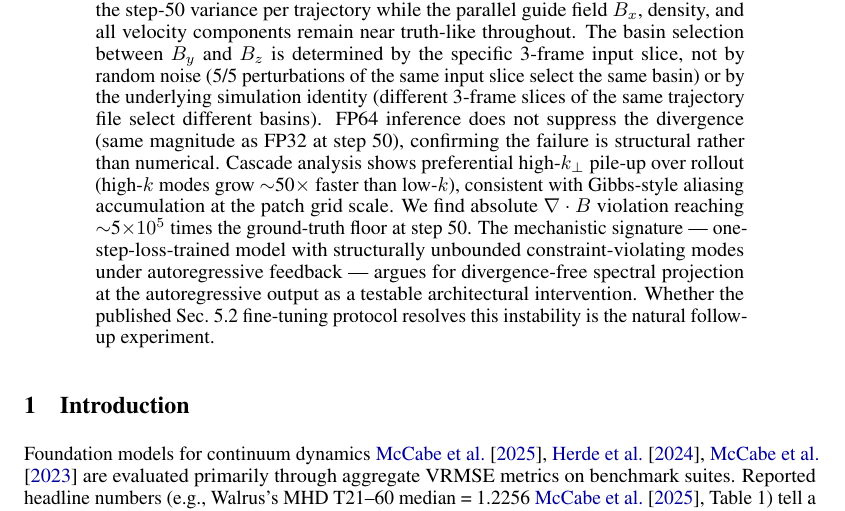
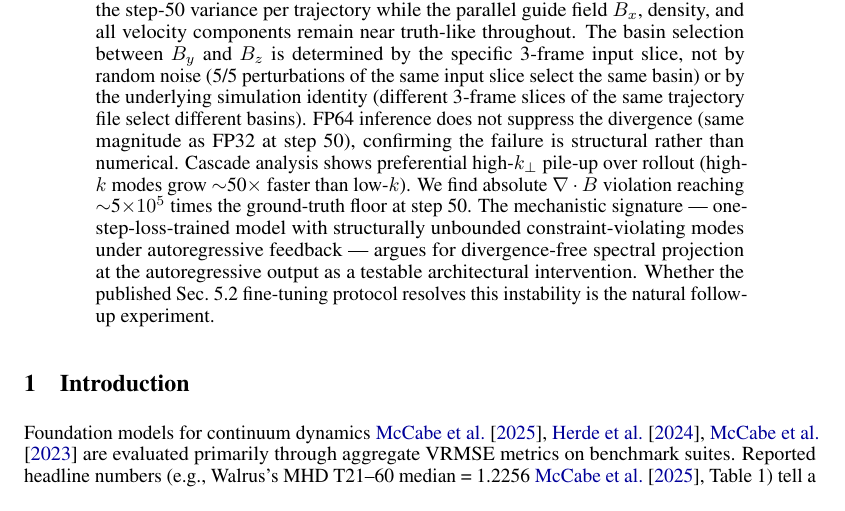
Before and after one commit to sdelaurentiis123/well-work, a LaTeX paper (p2-walrus/paper/main.tex): part of page 1 of 8, cut so that both start at the same text. Compiled offline with pdfLaTeX.

Commit message:
Drop Gibbs-style aliasing framing in abstract

```diff
--- a/p2-walrus/paper/main.tex
+++ b/p2-walrus/paper/main.tex
@@ -26,7 +26,7 @@ A Structural Basin Instability in the Perpendicular Magnetic Plane}
 \maketitle
 
 \begin{abstract}
-We apply the physics-feature diagnostic suite from~\cite{delaurentiis2026paper1} to zero-shot pretrained Walrus 1.3B~\cite{mccabe2025walrus} on the same 10 sub-Alfv\'enic ($M_A$=0.7) MHD\_64 test trajectories used in that work. Walrus's published Table 1 entry (T21--60 median VRMSE = 1.2256 on MHD) is for the model fine-tuned on MHD per the cross-domain protocol of Sec.~5.2 of the Walrus paper (additional 500K samples); no comparable zero-shot VRMSE table entry is published, so this study is a characterization rather than a benchmark. Step-1 prediction is excellent (VRMSE 0.10, the best of all four configurations evaluated, including Paper 1's three FNO baselines), confirming that one-step MHD physics is well learned. Past rollout step $\sim$20, however, every test trajectory diverges, with the loss growing by many orders of magnitude relative to the step-1 baseline. The divergence is concentrated in the perpendicular magnetic plane: both $B_y$ and $B_z$ participate in the late-stage growth, with one of the two components dominating the step-50 variance per trajectory while the parallel guide field $B_x$, density, and all velocity components remain near truth-like throughout. The basin selection between $B_y$ and $B_z$ is determined by the specific 3-frame input slice, not by random noise (5/5 perturbations of the same input slice select the same basin) or by the underlying simulation identity (different 3-frame slices of the same trajectory file select different basins). FP64 inference does not suppress the divergence (same magnitude as FP32 at step 50), confirming the failure is structural rather than numerical. Cascade analysis shows preferential high-$k_\perp$ pile-up over rollout (high-$k$ modes grow $\sim$50$\times$ faster than low-$k$), consistent with Gibbs-style aliasing accumulation at the patch grid scale. We find absolute $\nabla\cdot B$ violation reaching $\sim$5$\times 10^5$ times the ground-truth floor at step 50. The mechanistic signature --- one-step-loss-trained model with structurally unbounded constraint-violating modes under autoregressive feedback --- argues for divergence-free spectral projection at the autoregressive output as a testable architectural intervention. Whether the published Sec.~5.2 fine-tuning protocol resolves this instability is the natural follow-up experiment.
+We apply the physics-feature diagnostic suite from~\cite{delaurentiis2026paper1} to zero-shot pretrained Walrus 1.3B~\cite{mccabe2025walrus} on the same 10 sub-Alfv\'enic ($M_A$=0.7) MHD\_64 test trajectories used in that work. Walrus's published Table 1 entry (T21--60 median VRMSE = 1.2256 on MHD) is for the model fine-tuned on MHD per the cross-domain protocol of Sec.~5.2 of the Walrus paper (additional 500K samples); no comparable zero-shot VRMSE table entry is published, so this study is a characterization rather than a benchmark. Step-1 prediction is excellent (VRMSE 0.10, the best of all four configurations evaluated, including Paper 1's three FNO baselines), confirming that one-step MHD physics is well learned. Past rollout step $\sim$20, however, every test trajectory diverges, with the loss growing by many orders of magnitude relative to the step-1 baseline. The divergence is concentrated in the perpendicular magnetic plane: both $B_y$ and $B_z$ participate in the late-stage growth, with one of the two components dominating the step-50 variance per trajectory while the parallel guide field $B_x$, density, and all velocity components remain near truth-like throughout. The basin selection between $B_y$ and $B_z$ is determined by the specific 3-frame input slice, not by random noise (5/5 perturbations of the same input slice select the same basin) or by the underlying simulation identity (different 3-frame slices of the same trajectory file select different basins). FP64 inference does not suppress the divergence (same magnitude as FP32 at step 50), confirming the failure is structural rather than numerical. Cascade analysis shows preferential high-$k_\perp$ pile-up over rollout (high-$k$ modes grow $\sim$50$\times$ faster than low-$k$). We find absolute $\nabla\cdot B$ violation reaching $\sim$5$\times 10^5$ times the ground-truth floor at step 50. The mechanistic signature --- one-step-loss-trained model with structurally unbounded constraint-violating modes under autoregressive feedback --- argues for divergence-free spectral projection at the autoregressive output as a testable architectural intervention. Whether the published Sec.~5.2 fine-tuning protocol resolves this instability is the natural follow-up experiment.
 \end{abstract}
 
 \section{Introduction}
```
